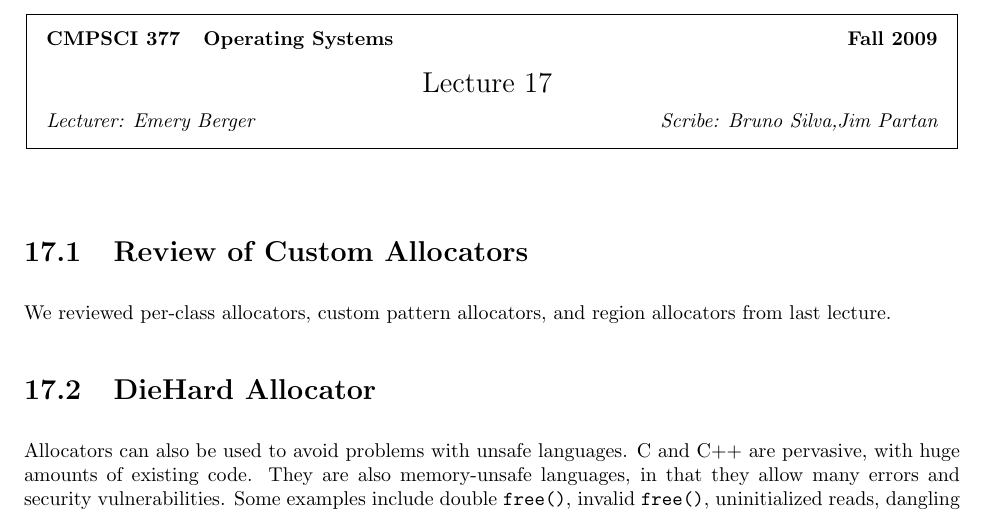
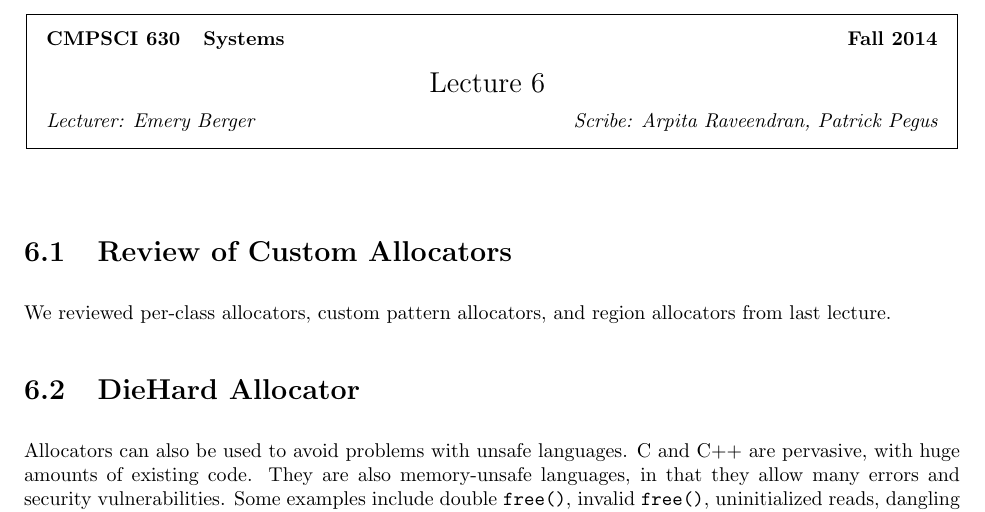
Before and after one commit to ppegusii/CMPSCI-630_scribe_20140918, a LaTeX document (scribe_notes.tex): part of the page, cut so that both start at the same text. Compiled offline with pdfLaTeX.

Commit message:
Updated header.

```diff
--- a/scribe_notes.tex
+++ b/scribe_notes.tex
@@ -37,8 +37,8 @@
   \begin{center}
   \framebox{
      \vbox{\vspace{2mm}
-   \hbox to 6.28in { {\bf CMPSCI~377~~~Operating Systems
-                       \hfill Fall 2009} }
+   \hbox to 6.28in { {\bf CMPSCI~630~~~Systems
+                       \hfill Fall 2014} }
       \vspace{4mm}
       \hbox to 6.28in { {\Large \hfill Lecture #1  \hfill} }
 %       \hbox to 6.28in { {\Large \hfill Lecture #1: #2  \hfill} }
@@ -109,7 +109,7 @@
 
 %FILL IN THE RIGHT INFO.
 %\lecture{**LECTURE-NUMBER**}{**DATE**}{**LECTURER**}{**SCRIBE**}
-\lecture{17}{April 16}{Emery Berger}{Bruno Silva,Jim Partan}
+\lecture{6}{September 19}{Emery Berger}{Arpita Raveendran, Patrick Pegus}
 
 \section{Review of Custom Allocators}
 
```
